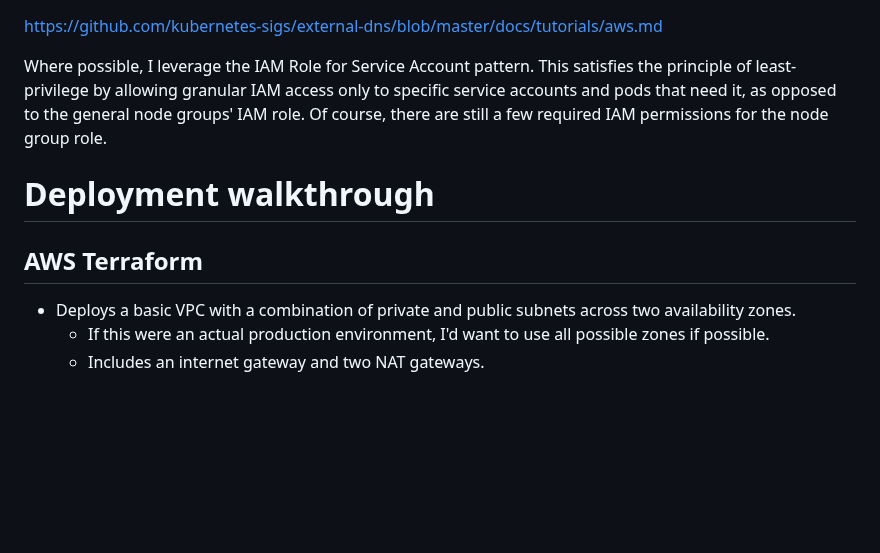
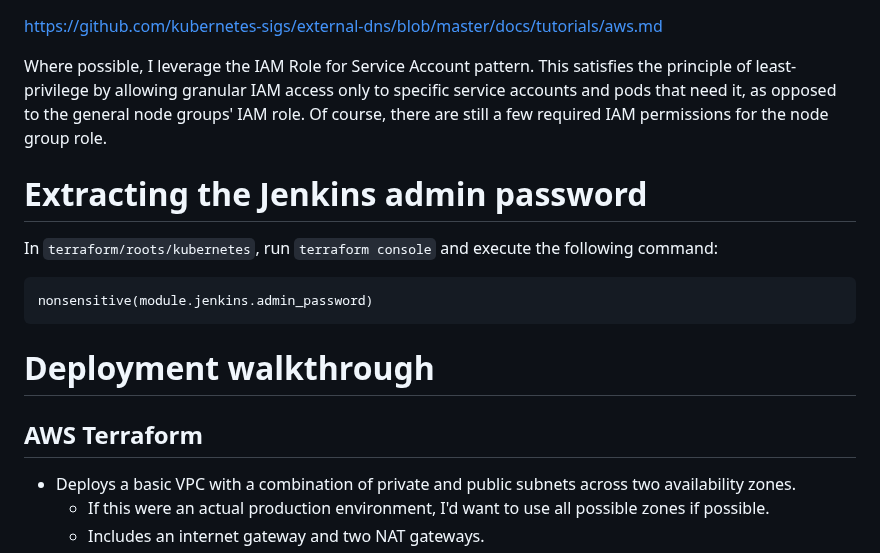
Before and after one commit to davidjoliver86/eks-weather-demo, a Markdown page: README.md, the part around one of its changes. Rendered like a GitHub page; blank space fills up the shorter version.

````diff
--- a/README.md
+++ b/README.md
@@ -17,8 +17,16 @@ https://github.com/kubernetes-sigs/external-dns/blob/master/docs/tutorials/aws.m
 
 Where possible, I leverage the IAM Role for Service Account pattern. This satisfies the principle of least-privilege by allowing granular IAM access only to specific service accounts and pods that need it, as opposed to the general node groups' IAM role. Of course, there are still a few required IAM permissions for the node group role.
 
+# Extracting the Jenkins admin password
+
+In `terraform/roots/kubernetes`, run `terraform console` and execute the following command:
+```
+nonsensitive(module.jenkins.admin_password)
+```
+
 # Deployment walkthrough
 ## AWS Terraform
+
 * Deploys a basic VPC with a combination of private and public subnets across two availability zones.
   * If this were an actual production environment, I'd want to use all possible zones if possible.
   * Includes an internet gateway and two NAT gateways.
````
Also changed, not shown: other parts of README.md (+3 -0 lines).
